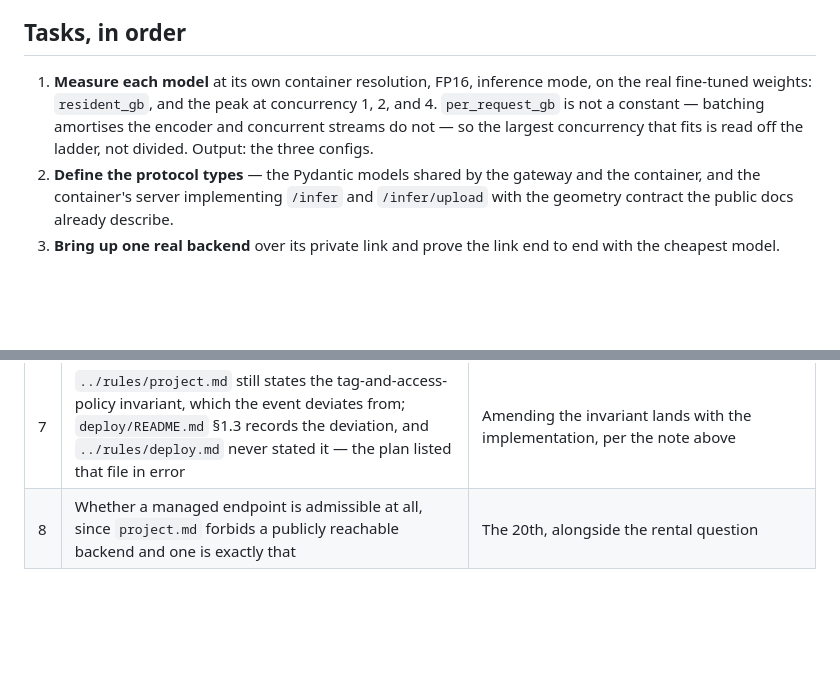
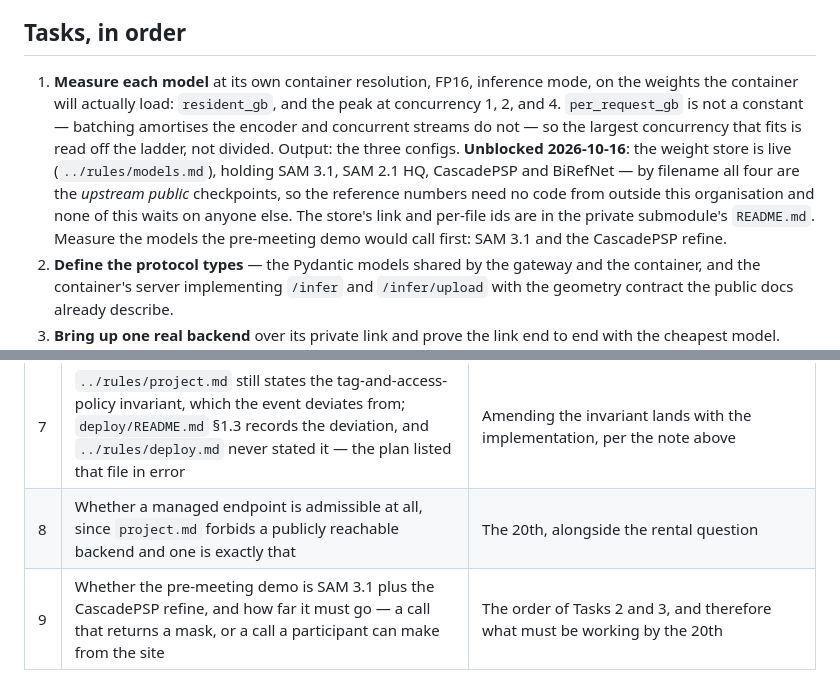
Before and after one commit to UTokyo-FieldPhenomics-Lab/gwhs-biohackathon-api-gateway, a Markdown page: .agents/plans/2026101609_gpu-compute-plane.md, 2 parts joined by grey strips. Drawn GitHub-style; blank space fills up the shorter version.

Commit message:
docs(plans): the weight store is live, so Task 1 measures now
- Correct Task 1's premise: the four checkpoints are upstream public ones, so the reference
  numbers need no code from outside and wait on nobody
- Point at the private submodule for the store's link and its per-file ids, keeping the link
  out of this public repository
- Add the open item the demo raises: how far the pre-meeting SAM 3.1 plus CascadePSP demo has
  to go, which reorders Tasks 2 and 3

```diff
--- a/.agents/plans/2026101609_gpu-compute-plane.md
+++ b/.agents/plans/2026101609_gpu-compute-plane.md
@@ -226,10 +226,16 @@ hand.
 
 ## Tasks, in order
 
-1. **Measure each model** at its own container resolution, FP16, inference mode, on the real
-   fine-tuned weights: `resident_gb`, and the peak at concurrency 1, 2, and 4. `per_request_gb` is
-   not a constant — batching amortises the encoder and concurrent streams do not — so the largest
-   concurrency that fits is read off the ladder, not divided. Output: the three configs.
+1. **Measure each model** at its own container resolution, FP16, inference mode, on the weights the
+   container will actually load: `resident_gb`, and the peak at concurrency 1, 2, and 4.
+   `per_request_gb` is not a constant — batching amortises the encoder and concurrent streams do not
+   — so the largest concurrency that fits is read off the ladder, not divided. Output: the three
+   configs. **Unblocked 2026-10-16**: the weight store is live (`../rules/models.md`), holding
+   SAM 3.1, SAM 2.1 HQ, CascadePSP and BiRefNet — by filename all four are the *upstream public*
+   checkpoints, so the reference numbers need no code from outside this organisation and none of
+   this waits on anyone else. The store's link and per-file ids are in the private submodule's
+   `README.md`. Measure the models the pre-meeting demo would call first: SAM 3.1 and the CascadePSP
+   refine.
 2. **Define the protocol types** — the Pydantic models shared by the gateway and the container, and
    the container's server implementing `/infer` and `/infer/upload` with the geometry contract the
    public docs already describe.
@@ -253,3 +259,4 @@ hand.
 | 6 | Whether the second borrowed 5090 arrives | Concurrency, not redundancy: it lands inside the laboratory's existing fault domain |
 | 7 | `../rules/project.md` still states the tag-and-access-policy invariant, which the event deviates from; `deploy/README.md` §1.3 records the deviation, and `../rules/deploy.md` never stated it — the plan listed that file in error | Amending the invariant lands with the implementation, per the note above |
 | 8 | Whether a managed endpoint is admissible at all, since `project.md` forbids a publicly reachable backend and one is exactly that | The 20th, alongside the rental question |
+| 9 | Whether the pre-meeting demo is SAM 3.1 plus the CascadePSP refine, and how far it must go — a call that returns a mask, or a call a participant can make from the site | The order of Tasks 2 and 3, and therefore what must be working by the 20th |
```
